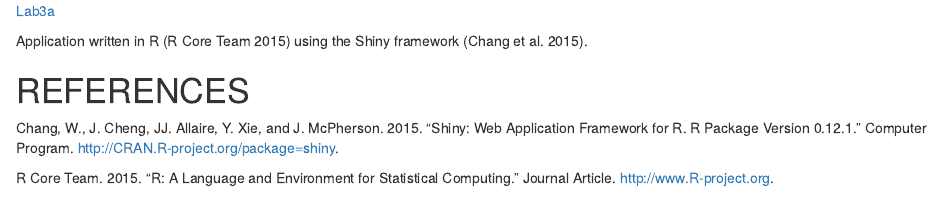
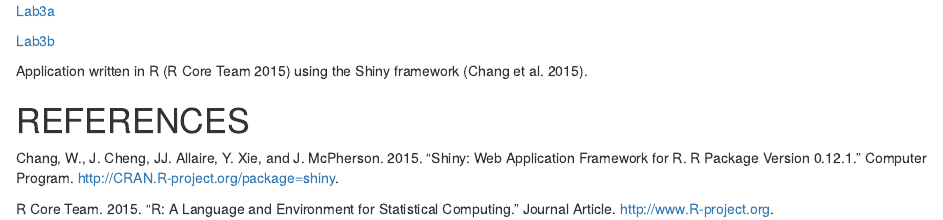
Before and after one commit to katiemariezo/genomics, an R Markdown document (index.Rmd): the page in a window 1100 px wide, from 190 px down. The pictures show the output file index.html that the author committed with the source, opened offline.

Commit message:
Comitting index page

```diff
--- a/index.Rmd
+++ b/index.Rmd
@@ -12,6 +12,7 @@ output: html_document
 
 [Lab3a](Lab3/Lab3a.html)
 
+[Lab3b](Lab3/Lab3b.html)
 
 Application written in R [@RCoreTeam] using the Shiny framework [@Chang2015].
 
```
Also changed, not shown: index.html.
